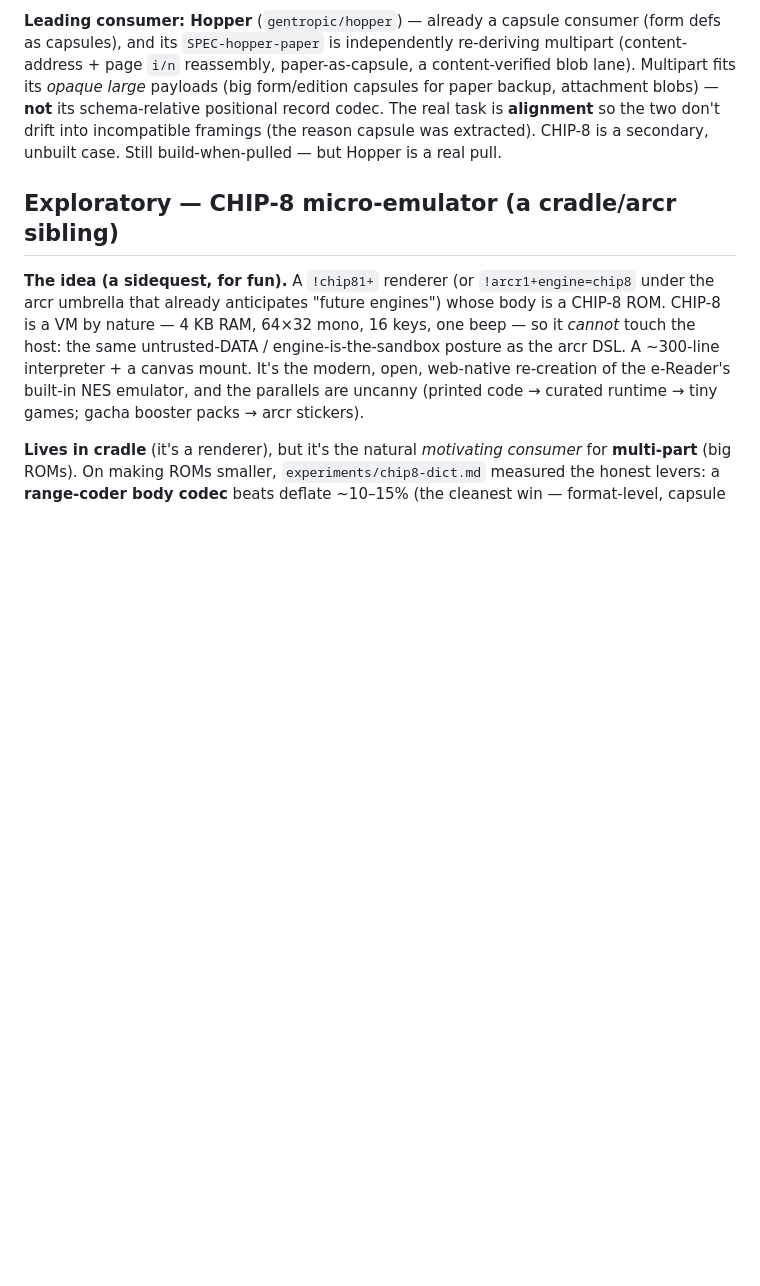
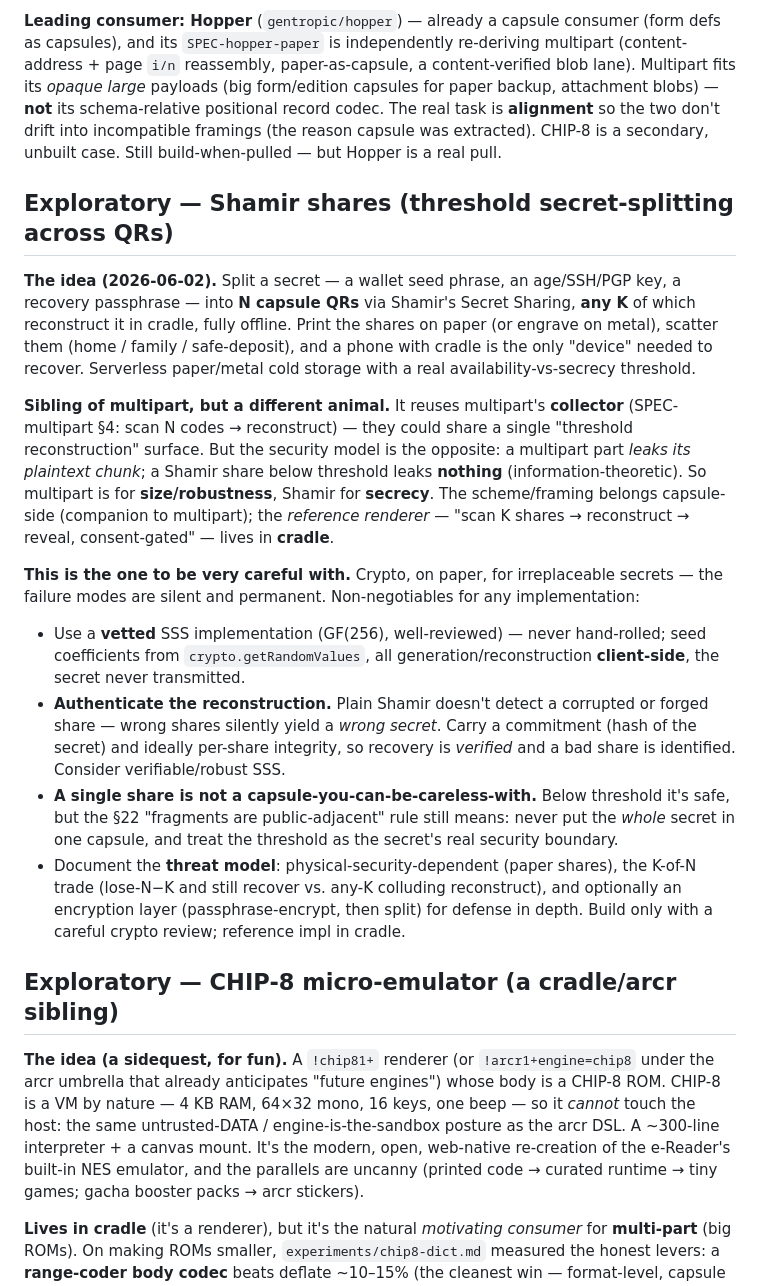
Before and after one commit to gentropic/capsule, a Markdown page: ROADMAP.md, the part around the change. Rendered like a GitHub page; blank space fills up the shorter version.

Commit message:
docs: NFC carrier note + roadmap Shamir threshold secret-splitting
- CAPSULES.md §6: "Other carriers — NFC, and the medium-agnostic point". The same
  capsule URL rides an NFC tag as an NDEF URI record (tap = scan, scan-and-go
  holds); capacity table (NTAG213/215/216 ≈ QR v-, v15, v20); same q: escaping;
  bytes are equally happy over BT / audible chirp — transport is medium-agnostic.
- ROADMAP: "Shamir shares" — split a secret into N capsule QRs, any K reconstruct
  offline (paper/metal cold storage for seed phrases/keys). Sibling of multipart
  (reuses the collector) but opposite security model: a share below threshold leaks
  NOTHING. Scheme capsule-side; reference renderer cradle-side. Heavy, load-bearing
  security caveats (vetted SSS, authenticated reconstruction, client-side only,
  physical threat model) — build only with a careful crypto review.

Co-Authored-By: Claude Opus 4.8 (1M context) <noreply@anthropic.com>

```diff
--- a/ROADMAP.md
+++ b/ROADMAP.md
@@ -133,6 +133,43 @@ schema-relative positional record codec. The real task is **alignment** so the t
 don't drift into incompatible framings (the reason capsule was extracted). CHIP-8
 is a secondary, unbuilt case. Still build-when-pulled — but Hopper is a real pull.
 
+## Exploratory — Shamir shares (threshold secret-splitting across QRs)
+
+**The idea (2026-06-02).** Split a secret — a wallet seed phrase, an age/SSH/PGP
+key, a recovery passphrase — into **N capsule QRs** via Shamir's Secret Sharing,
+**any K** of which reconstruct it in cradle, fully offline. Print the shares on
+paper (or engrave on metal), scatter them (home / family / safe-deposit), and a
+phone with cradle is the only "device" needed to recover. Serverless paper/metal
+cold storage with a real availability-vs-secrecy threshold.
+
+**Sibling of multipart, but a different animal.** It reuses multipart's
+**collector** (SPEC-multipart §4: scan N codes → reconstruct) — they could share a
+single "threshold reconstruction" surface. But the security model is the opposite:
+a multipart part *leaks its plaintext chunk*; a Shamir share below threshold leaks
+**nothing** (information-theoretic). So multipart is for **size/robustness**, Shamir
+for **secrecy**. The scheme/framing belongs capsule-side (companion to multipart);
+the *reference renderer* — "scan K shares → reconstruct → reveal, consent-gated" —
+lives in **cradle**.
+
+**This is the one to be very careful with.** Crypto, on paper, for irreplaceable
+secrets — the failure modes are silent and permanent. Non-negotiables for any
+implementation:
+- Use a **vetted** SSS implementation (GF(256), well-reviewed) — never hand-rolled;
+  seed coefficients from `crypto.getRandomValues`, all generation/reconstruction
+  **client-side**, the secret never transmitted.
+- **Authenticate the reconstruction.** Plain Shamir doesn't detect a corrupted or
+  forged share — wrong shares silently yield a *wrong secret*. Carry a commitment
+  (hash of the secret) and ideally per-share integrity, so recovery is *verified*
+  and a bad share is identified. Consider verifiable/robust SSS.
+- **A single share is not a capsule-you-can-be-careless-with.** Below threshold it's
+  safe, but the §22 "fragments are public-adjacent" rule still means: never put the
+  *whole* secret in one capsule, and treat the threshold as the secret's real
+  security boundary.
+- Document the **threat model**: physical-security-dependent (paper shares), the
+  K-of-N trade (lose-N−K and still recover vs. any-K colluding reconstruct), and
+  optionally an encryption layer (passphrase-encrypt, then split) for defense in
+  depth. Build only with a careful crypto review; reference impl in cradle.
+
 ## Exploratory — CHIP-8 micro-emulator (a cradle/arcr sibling)
 
 **The idea (a sidequest, for fun).** A `!chip81+` renderer (or `!arcr1+engine=chip8`
```
Also changed, not shown: CAPSULES.md (+19 -0 lines).
